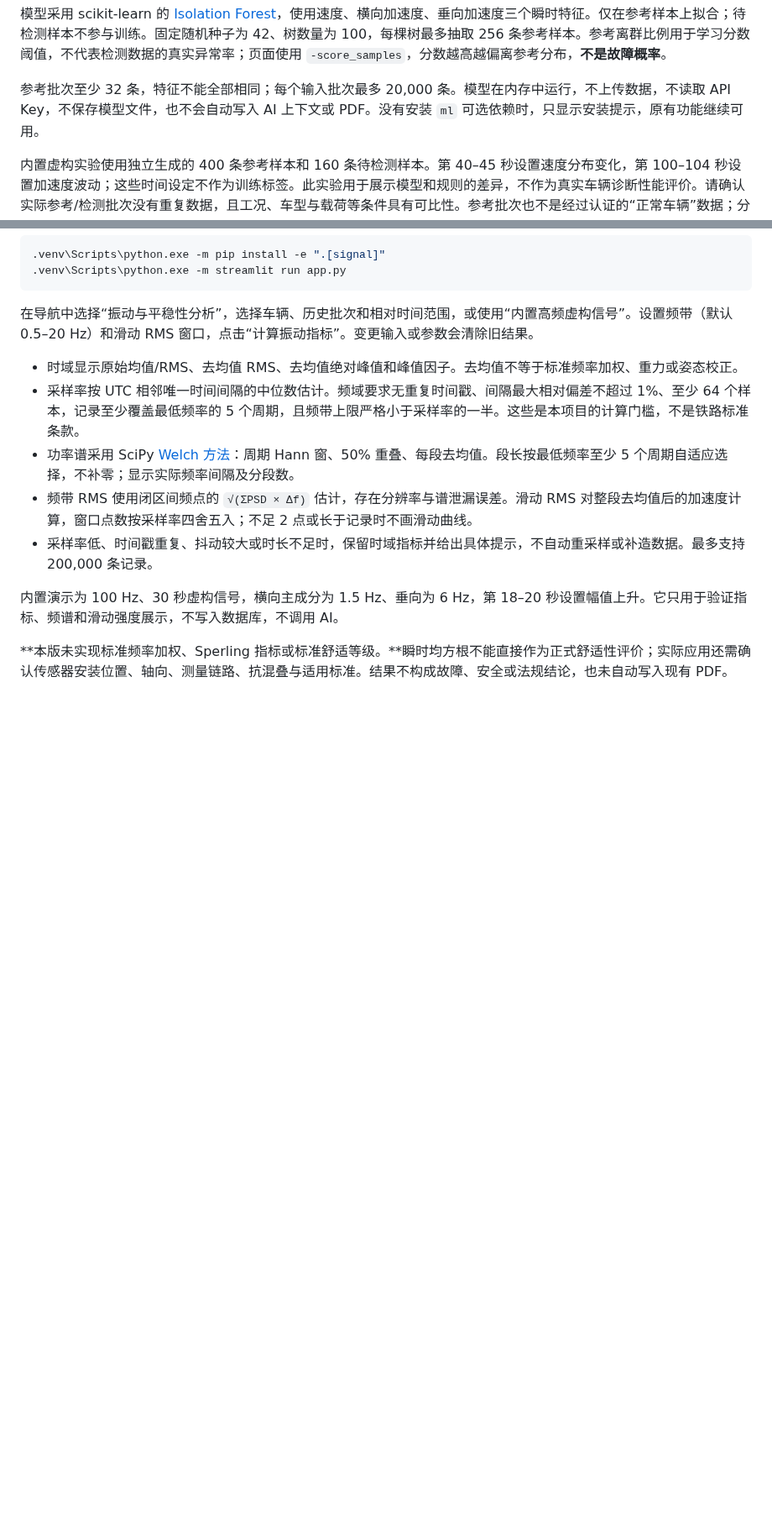
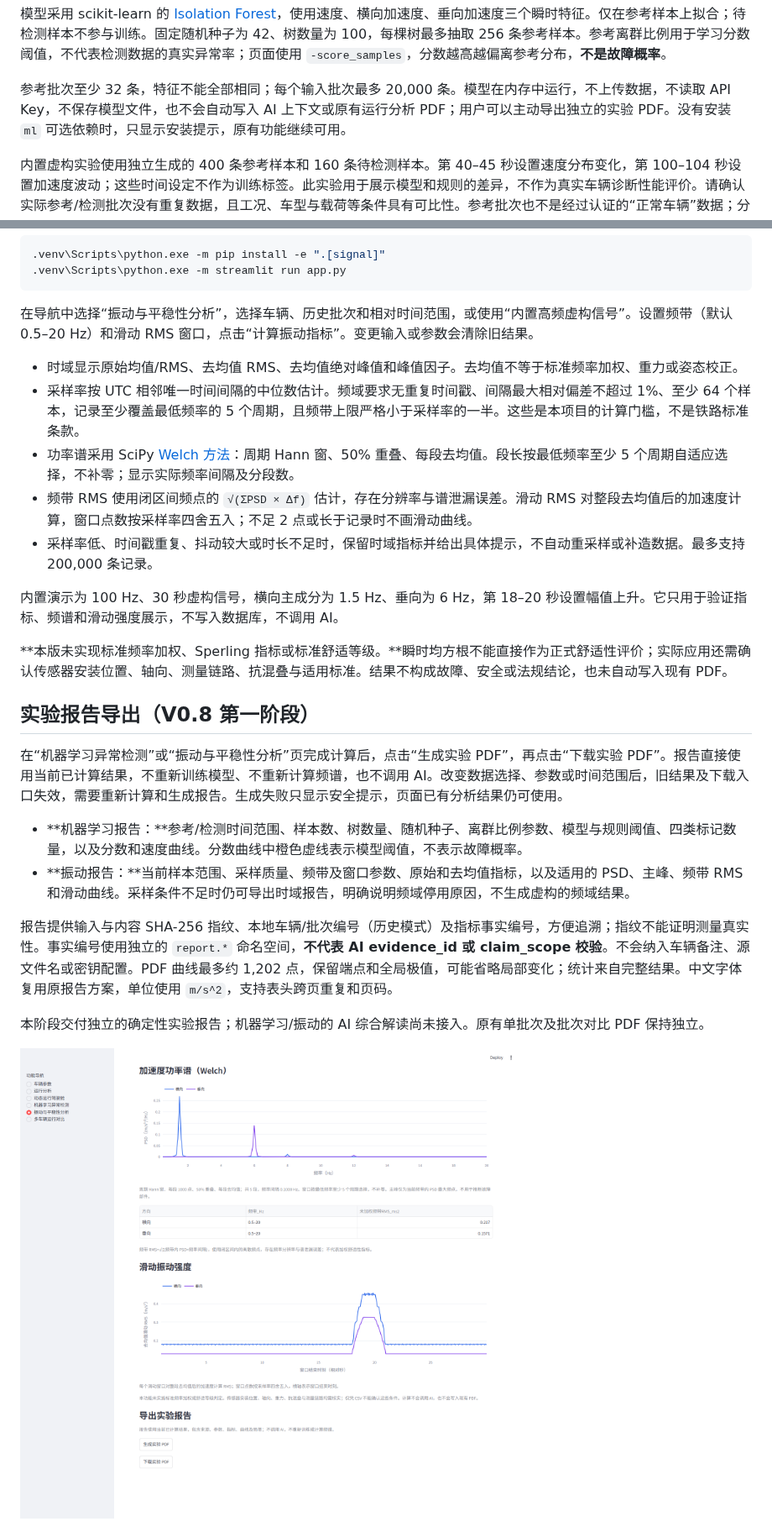
Before and after one commit to wangjiarong15-ops/RailVehicle-Lab, a Markdown page: README.md, 2 parts joined by grey strips. Shown at 84% size. Drawn GitHub-style; pictures changed too: docs/screenshots/experiment-report-export.png (added); blank space fills up the shorter version.

Commit message:
feat: export traceable ML and vibration experiment reports

```diff
--- a/README.md
+++ b/README.md
@@ -73,7 +74,7 @@ AI 是可选增强能力。AI 调用失败或结果校验失败时，基础分
 
 模型采用 scikit-learn 的 [Isolation Forest](https://scikit-learn.org/stable/modules/generated/sklearn.ensemble.IsolationForest.html)，使用速度、横向加速度、垂向加速度三个瞬时特征。仅在参考样本上拟合；待检测样本不参与训练。固定随机种子为 42、树数量为 100，每棵树最多抽取 256 条参考样本。参考离群比例用于学习分数阈值，不代表检测数据的真实异常率；页面使用 `-score_samples`，分数越高越偏离参考分布，**不是故障概率**。
 
-参考批次至少 32 条，特征不能全部相同；每个输入批次最多 20,000 条。模型在内存中运行，不上传数据，不读取 API Key，不保存模型文件，也不会自动写入 AI 上下文或 PDF。没有安装 `ml` 可选依赖时，只显示安装提示，原有功能继续可用。
+参考批次至少 32 条，特征不能全部相同；每个输入批次最多 20,000 条。模型在内存中运行，不上传数据，不读取 API Key，不保存模型文件，也不会自动写入 AI 上下文或原有运行分析 PDF；用户可以主动导出独立的实验 PDF。没有安装 `ml` 可选依赖时，只显示安装提示，原有功能继续可用。
 
 内置虚构实验使用独立生成的 400 条参考样本和 160 条待检测样本。第 40–45 秒设置速度分布变化，第 100–104 秒设置加速度波动；这些时间设定不作为训练标签。此实验用于展示模型和规则的差异，不作为真实车辆诊断性能评价。请确认实际参考/检测批次没有重复数据，且工况、车型与载荷等条件具有可比性。参考批次也不是经过认证的“正常车辆”数据；分布变化会产生误报，未标记样本同样不能被认定为安全。
 
@@ -101,6 +102,19 @@ AI 是可选增强能力。AI 调用失败或结果校验失败时，基础分
 内置演示为 100 Hz、30 秒虚构信号，横向主成分为 1.5 Hz、垂向为 6 Hz，第 18–20 秒设置幅值上升。它只用于验证指标、频谱和滑动强度展示，不写入数据库，不调用 AI。
 
 **本版未实现标准频率加权、Sperling 指标或标准舒适等级。**瞬时均方根不能直接作为正式舒适性评价；实际应用还需确认传感器安装位置、轴向、测量链路、抗混叠与适用标准。结果不构成故障、安全或法规结论，也未自动写入现有 PDF。
+
+## 实验报告导出（V0.8 第一阶段）
+
+在“机器学习异常检测”或“振动与平稳性分析”页完成计算后，点击“生成实验 PDF”，再点击“下载实验 PDF”。报告直接使用当前已计算结果，不重新训练模型、不重新计算频谱，也不调用 AI。改变数据选择、参数或时间范围后，旧结果及下载入口失效，需要重新计算和生成报告。生成失败只显示安全提示，页面已有分析结果仍可使用。
+
+- **机器学习报告：**参考/检测时间范围、样本数、树数量、随机种子、离群比例参数、模型与规则阈值、四类标记数量，以及分数和速度曲线。分数曲线中橙色虚线表示模型阈值，不表示故障概率。
+- **振动报告：**当前样本范围、采样质量、频带及窗口参数、原始和去均值指标，以及适用的 PSD、主峰、频带 RMS 和滑动曲线。采样条件不足时仍可导出时域报告，明确说明频域停用原因，不生成虚构的频域结果。
+
+报告提供输入与内容 SHA-256 指纹、本地车辆/批次编号（历史模式）及指标事实编号，方便追溯；指纹不能证明测量真实性。事实编号使用独立的 `report.*` 命名空间，**不代表 AI evidence_id 或 claim_scope 校验**。不会纳入车辆备注、源文件名或密钥配置。PDF 曲线最多约 1,202 点，保留端点和全局极值，可能省略局部变化；统计来自完整结果。中文字体复用原报告方案，单位使用 `m/s^2`，支持表头跨页重复和页码。
+
+本阶段交付独立的确定性实验报告；机器学习/振动的 AI 综合解读尚未接入。原有单批次及批次对比 PDF 保持独立。
+
+![振动实验结果与 PDF 下载入口](docs/screenshots/experiment-report-export.png)
 
 ![振动与平稳性分析高频虚构信号](docs/screenshots/vibration-analysis.png)
 
```
Also changed, not shown: other parts of README.md (+1 -0 lines), docs/ROADMAP.md (+4 -2 lines), 5 other files.
